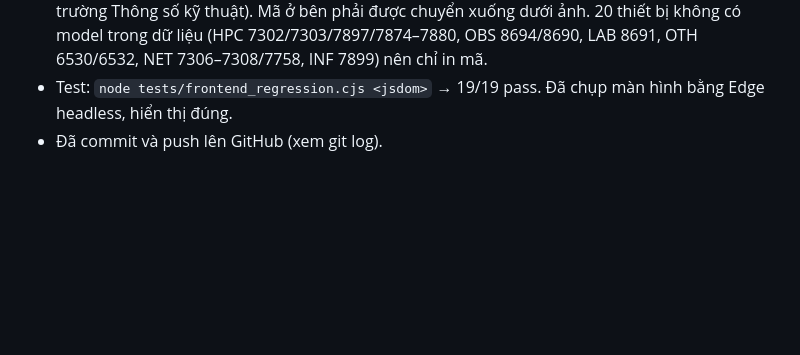
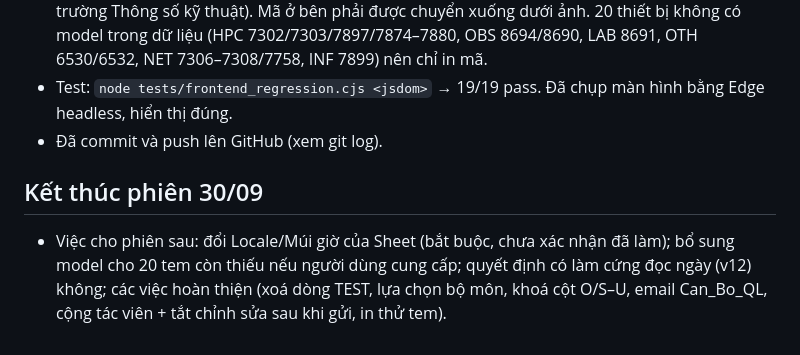
Before and after one commit to phamtiendat-135/HMO-equipment, a Markdown page: SESSION_SUMMARY_2026-09-30.md, the part around the change. Rendered like a GitHub page; blank space fills up the shorter version.

Commit message:
docs: chot session 30/09

```diff
--- a/SESSION_SUMMARY_2026-09-30.md
+++ b/SESSION_SUMMARY_2026-09-30.md
@@ -50,3 +50,6 @@
 - `QR_Labels_Print.html`: dưới mỗi ảnh QR in thêm **mã thiết bị** (54/54) và **model** (34/54, lấy từ trường Thông số kỹ thuật). Mã ở bên phải được chuyển xuống dưới ảnh. 20 thiết bị không có model trong dữ liệu (HPC 7302/7303/7897/7874–7880, OBS 8694/8690, LAB 8691, OTH 6530/6532, NET 7306–7308/7758, INF 7899) nên chỉ in mã.
 - Test: `node tests/frontend_regression.cjs <jsdom>` → 19/19 pass. Đã chụp màn hình bằng Edge headless, hiển thị đúng.
 - Đã commit và push lên GitHub (xem git log).
+
+## Kết thúc phiên 30/09
+- Việc cho phiên sau: đổi Locale/Múi giờ của Sheet (bắt buộc, chưa xác nhận đã làm); bổ sung model cho 20 tem còn thiếu nếu người dùng cung cấp; quyết định có làm cứng đọc ngày (v12) không; các việc hoàn thiện (xoá dòng TEST, lựa chọn bộ môn, khoá cột O/S–U, email Can_Bo_QL, cộng tác viên + tắt chỉnh sửa sau khi gửi, in thử tem).
```
